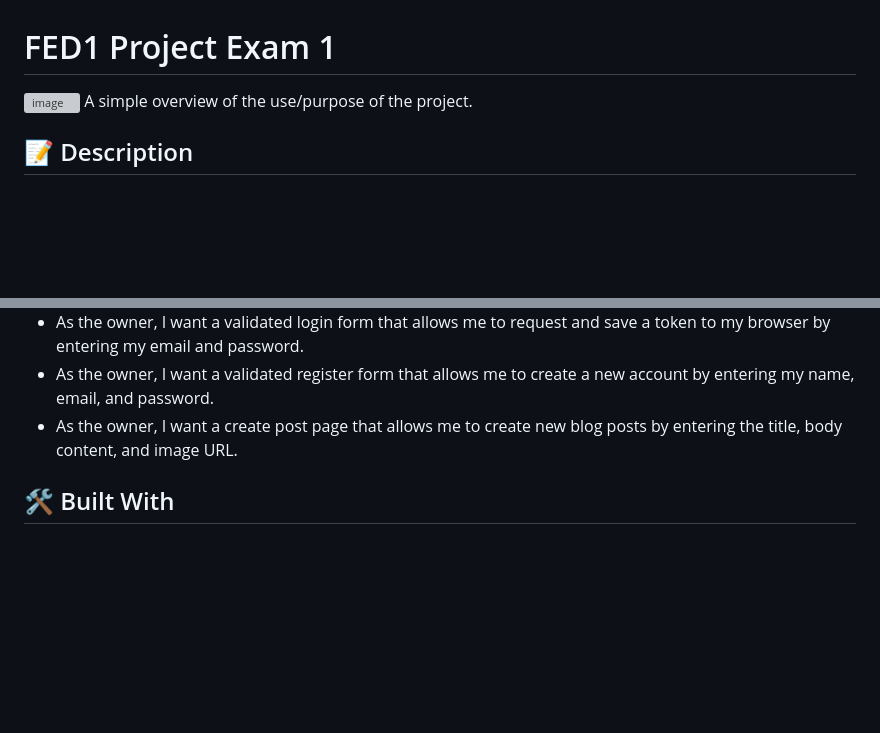
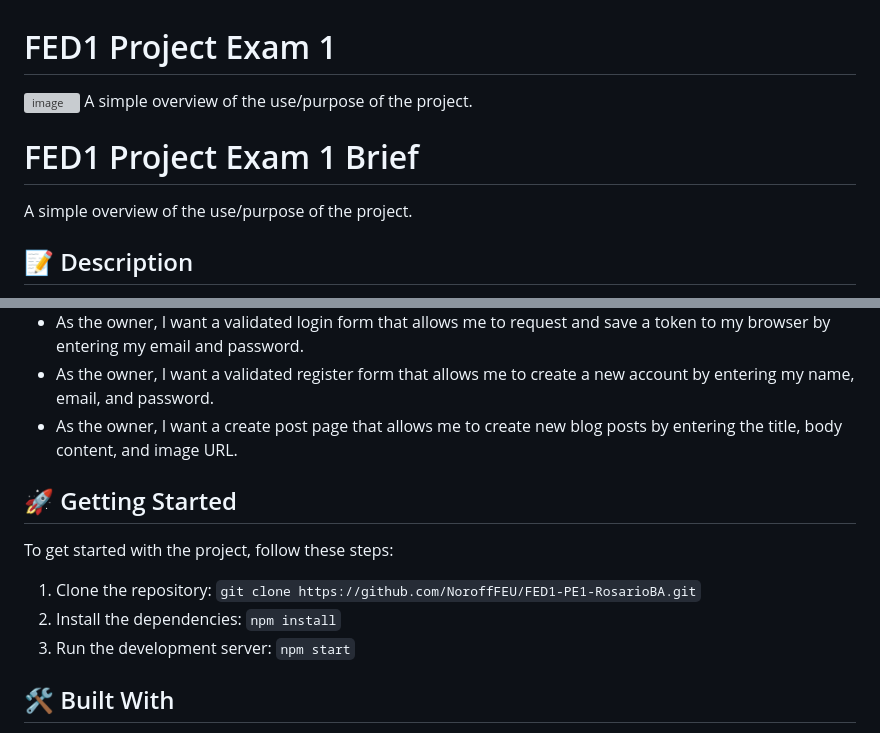
Before and after one commit to NoroffFEU/FED1-PE1-RosarioBA, a Markdown page: README.md, 2 parts joined by grey strips. Rendered like a GitHub page; blank space fills up the shorter version; grey boxes are pictures that could not be loaded.

```diff
--- a/README.md
+++ b/README.md
@@ -1,5 +1,8 @@
 # FED1 Project Exam 1
 <img width="902" alt="image" src="https://github.com/NoroffFEU/FED1-PE1-RosarioBA/assets/146356539/3ed0dd98-622e-4698-b3e9-ec6d8fbef737">
+A simple overview of the use/purpose of the project.
+
+# FED1 Project Exam 1 Brief
 A simple overview of the use/purpose of the project.
 
 ## 📝 Description
@@ -29,6 +32,12 @@ This project demonstrates my ability to interpret a brief, plan a solution, desi
 - As the owner, I want a validated register form that allows me to create a new account by entering my name, email, and password.
 - As the owner, I want a create post page that allows me to create new blog posts by entering the title, body content, and image URL.
 
+## 🚀 Getting Started
+To get started with the project, follow these steps:
+1. Clone the repository: `git clone https://github.com/NoroffFEU/FED1-PE1-RosarioBA.git`
+2. Install the dependencies: `npm install`
+3. Run the development server: `npm start`
+
 ## 🛠️ Built With
 - HTML5
 - CSS3
```
